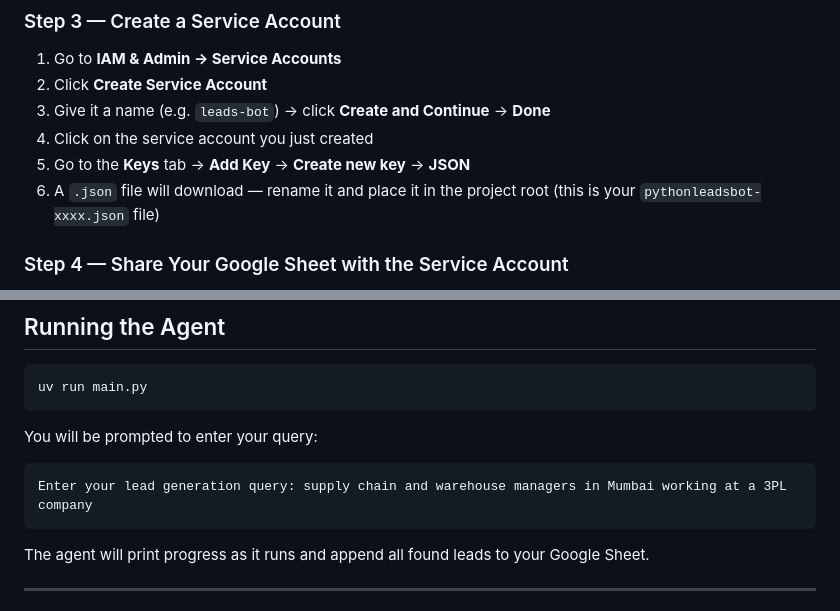
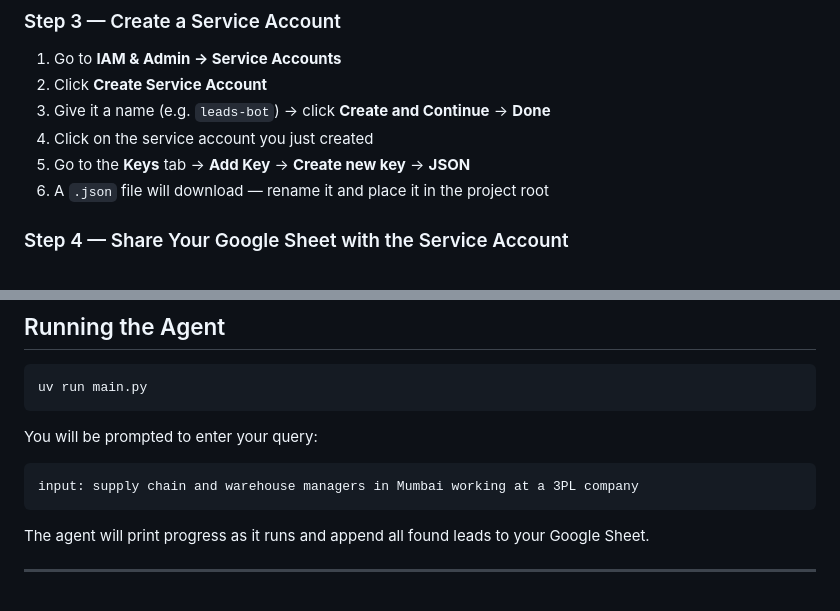
Before and after one commit to NKashyap21/LeadBot, a Markdown page: README.md, 2 parts joined by grey strips. GitHub-like rendering.

Commit message:
fix:Updated Readme

````diff
--- a/README.md
+++ b/README.md
@@ -91,7 +91,7 @@ This project uses a **Google Service Account** to write to your sheet without an
 3. Give it a name (e.g. `leads-bot`) → click **Create and Continue** → **Done**
 4. Click on the service account you just created
 5. Go to the **Keys** tab → **Add Key** → **Create new key** → **JSON**
-6. A `.json` file will download — rename it and place it in the project root (this is your `pythonleadsbot-xxxx.json` file)
+6. A `.json` file will download — rename it and place it in the project root
 
 ### Step 4 — Share Your Google Sheet with the Service Account
 
@@ -133,7 +133,7 @@ uv run main.py
 You will be prompted to enter your query:
 
 ```
-Enter your lead generation query: supply chain and warehouse managers in Mumbai working at a 3PL company
+input: supply chain and warehouse managers in Mumbai working at a 3PL company
 ```
 
 The agent will print progress as it runs and append all found leads to your Google Sheet.
````
